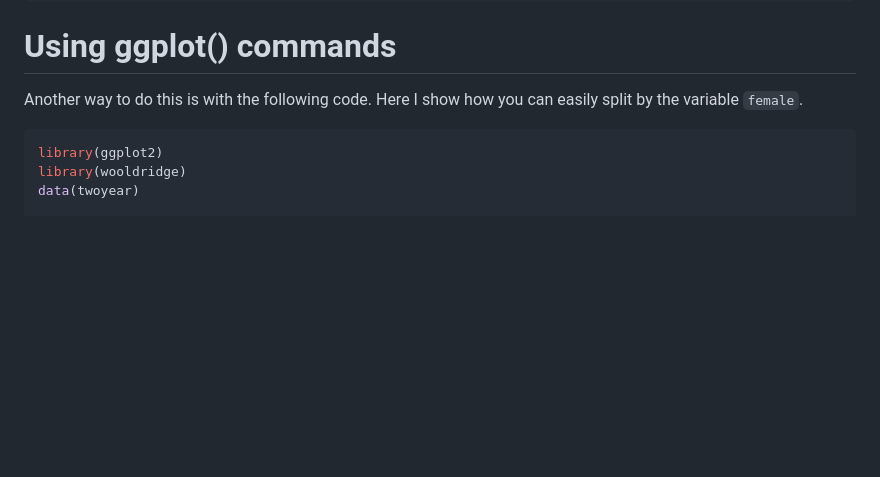
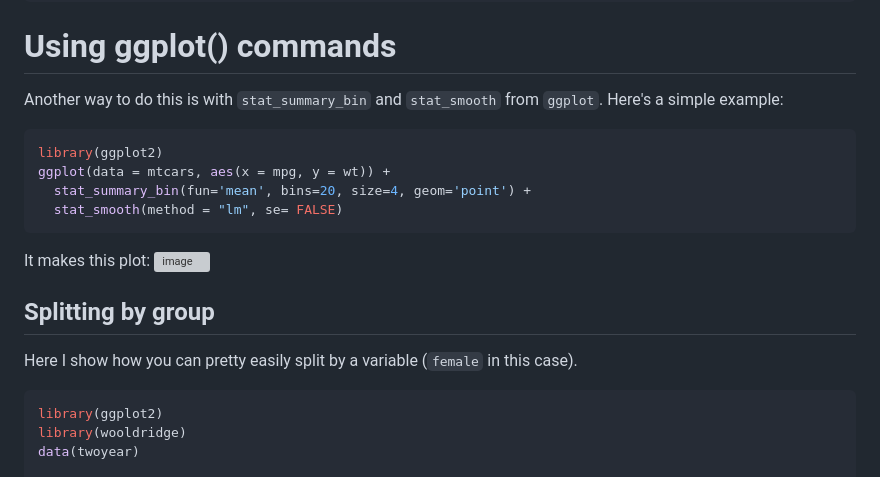
Before and after one commit to pithymaxim/teaching, a Markdown page: Rscraps/binscatter/readme.md, the part around the change. GitHub-like rendering; blank space fills up the shorter version; grey boxes are pictures that could not be loaded.

````diff
--- a/Rscraps/binscatter/readme.md
+++ b/Rscraps/binscatter/readme.md
@@ -16,7 +16,18 @@ binned_scatterplot(mtcars, x_var="disp", y_var="mpg",                     #### R
 
 # Using ggplot() commands #
 
-Another way to do this is with the following code. Here I show how you can easily split by the variable `female`.
+Another way to do this is with `stat_summary_bin` and `stat_smooth` from `ggplot`. Here's a simple example:
+```R
+library(ggplot2)
+ggplot(data = mtcars, aes(x = mpg, y = wt)) +
+  stat_summary_bin(fun='mean', bins=20, size=4, geom='point') +
+  stat_smooth(method = "lm", se= FALSE)
+```
+It makes this plot:
+<img width="555" alt="image" src="https://user-images.githubusercontent.com/6835110/227791221-c9f5f2a5-f25c-418b-b218-50cc03d365e6.png">
+
+## Splitting by group ##
+Here I show how you can pretty easily split by a variable (`female` in this case).
 ```R
 library(ggplot2)
 library(wooldridge)
````
